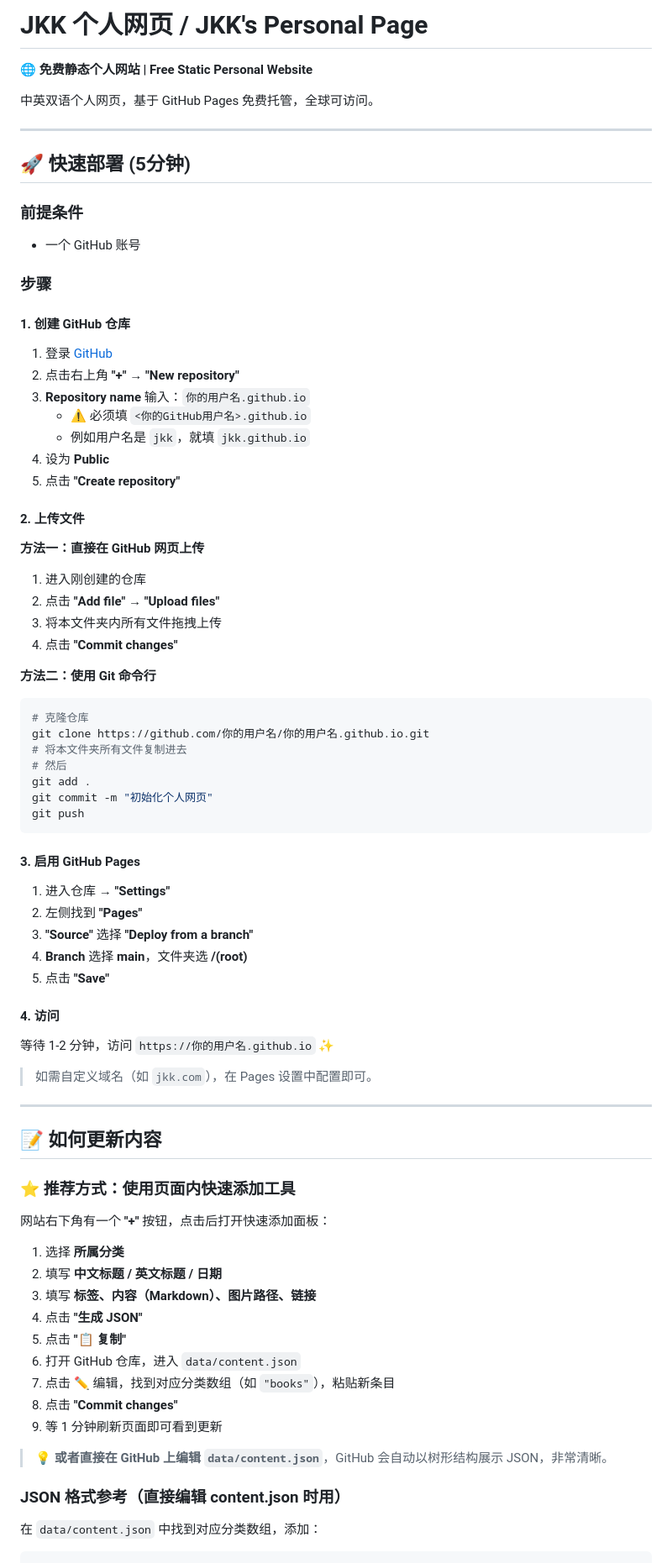
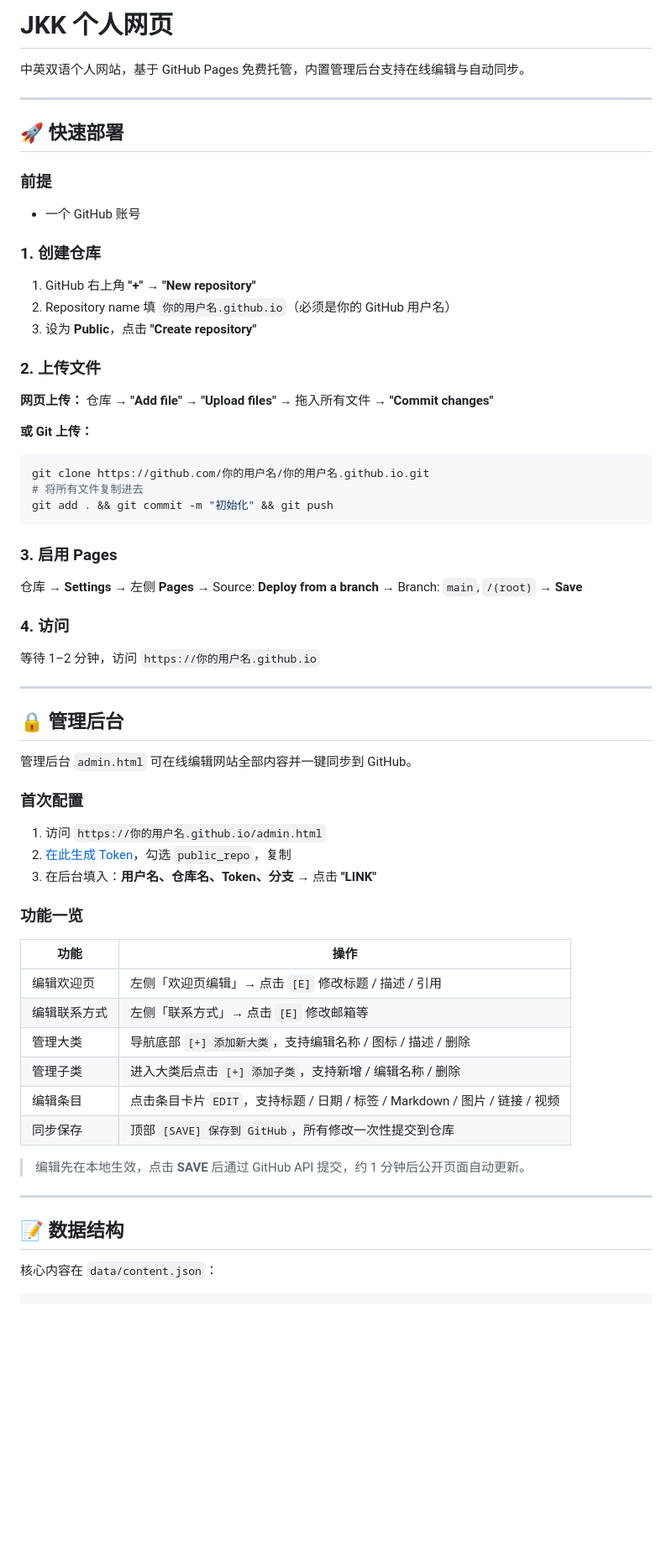
Before and after one commit to Jikaku-2004/jkks.github.io, a Markdown page: README.md, the part around one of its changes. Shown at 84% size. Drawn GitHub-style; blank space fills up the shorter version.

Commit message:
更新 README

````diff
--- a/README.md
+++ b/README.md
@@ -1,80 +1,64 @@
-# JKK 个人网页 / JKK's Personal Page
+# JKK 个人网页
 
-🌐 **免费静态个人网站 | Free Static Personal Website**
-
-中英双语个人网页，基于 GitHub Pages 免费托管，全球可访问。
+中英双语个人网站，基于 GitHub Pages 免费托管，内置管理后台支持在线编辑与自动同步。
 
 ---
 
-## 🚀 快速部署 (5分钟)
+## 🚀 快速部署
 
-### 前提条件
+### 前提
 - 一个 GitHub 账号
 
-### 步骤
+### 1. 创建仓库
+1. GitHub 右上角 **"+"** → **"New repository"**
+2. Repository name 填 `你的用户名.github.io`（必须是你的 GitHub 用户名）
+3. 设为 **Public**，点击 **"Create repository"**
 
-#### 1. 创建 GitHub 仓库
-1. 登录 [GitHub](https://github.com)
-2. 点击右上角 **"+"** → **"New repository"**
-3. **Repository name** 输入：`你的用户名.github.io`
-   - ⚠️ 必须填 `<你的GitHub用户名>.github.io`
-   - 例如用户名是 `jkk`，就填 `jkk.github.io`
-4. 设为 **Public**
-5. 点击 **"Create repository"**
+### 2. 上传文件
+**网页上传：** 仓库 → **"Add file"** → **"Upload files"** → 拖入所有文件 → **"Commit changes"**
 
-#### 2. 上传文件
-**方法一：直接在 GitHub 网页上传**
-1. 进入刚创建的仓库
-2. 点击 **"Add file"** → **"Upload files"**
-3. 将本文件夹内所有文件拖拽上传
-4. 点击 **"Commit changes"**
-
-**方法二：使用 Git 命令行**
+**或 Git 上传：**
 ```bash
-# 克隆仓库
 git clone https://github.com/你的用户名/你的用户名.github.io.git
-# 将本文件夹所有文件复制进去
-# 然后
-git add .
-git commit -m "初始化个人网页"
-git push
+# 将所有文件复制进去
+git add . && git commit -m "初始化" && git push
 ```
 
-#### 3. 启用 GitHub Pages
-1. 进入仓库 → **"Settings"**
-2. 左侧找到 **"Pages"**
-3. **"Source"** 选择 **"Deploy from a branch"**
-4. **Branch** 选择 **main**，文件夹选 **/(root)**
-5. 点击 **"Save"**
+### 3. 启用 Pages
+仓库 → **Settings** → 左侧 **Pages** → Source: **Deploy from a branch** → Branch: `main`, `/(root)` → **Save**
 
-#### 4. 访问
-等待 1-2 分钟，访问 `https://你的用户名.github.io` ✨
-
-> 如需自定义域名（如 `jkk.com`），在 Pages 设置中配置即可。
+### 4. 访问
+等待 1–2 分钟，访问 `https://你的用户名.github.io`
 
 ---
 
-## 📝 如何更新内容
+## 🔒 管理后台
 
-### ⭐ 推荐方式：使用页面内快速添加工具
+管理后台 `admin.html` 可在线编辑网站全部内容并一键同步到 GitHub。
 
-网站右下角有一个 **"+"** 按钮，点击后打开快速添加面板：
+### 首次配置
+1. 访问 `https://你的用户名.github.io/admin.html`
+2. [在此生成 Token](https://github.com/settings/tokens)，勾选 `public_repo`，复制
+3. 在后台填入：**用户名、仓库名、Token、分支** → 点击 **"LINK"**
 
-1. 选择 **所属分类**
-2. 填写 **中文标题 / 英文标题 / 日期**
-3. 填写 **标签、内容（Markdown）、图片路径、链接**
-4. 点击 **"生成 JSON"**
-5. 点击 **"📋 复制"**
-6. 打开 GitHub 仓库，进入 `data/content.json`
-7. 点击 ✏️ 编辑，找到对应分类数组（如 `"books"`），粘贴新条目
-8. 点击 **"Commit changes"**
-9. 等 1 分钟刷新页面即可看到更新
+### 功能一览
 
-> 💡 **或者直接在 GitHub 上编辑 `data/content.json`**，GitHub 会自动以树形结构展示 JSON，非常清晰。
+| 功能 | 操作 |
+|------|------|
+| 编辑欢迎页 | 左侧「欢迎页编辑」→ 点击 `[E]` 修改标题 / 描述 / 引用 |
+| 编辑联系方式 | 左侧「联系方式」→ 点击 `[E]` 修改邮箱等 |
+| 管理大类 | 导航底部 `[+] 添加新大类`，支持编辑名称 / 图标 / 描述 / 删除 |
+| 管理子类 | 进入大类后点击 `[+] 添加子类`，支持新增 / 编辑名称 / 删除 |
+| 编辑条目 | 点击条目卡片 `EDIT`，支持标题 / 日期 / 标签 / Markdown / 图片 / 链接 / 视频 |
+| 同步保存 | 顶部 `[SAVE] 保存到 GitHub`，所有修改一次性提交到仓库 |
 
-### JSON 格式参考（直接编辑 content.json 时用）
+> 编辑先在本地生效，点击 **SAVE** 后通过 GitHub API 提交，约 1 分钟后公开页面自动更新。
 
-在 `data/content.json` 中找到对应分类数组，添加：
+---
+
+## 📝 数据结构
+
+核心内容在 `data/content.json`：
 
 ```json
 {
````
Also changed, not shown: other parts of README.md (+49 -140 lines).
